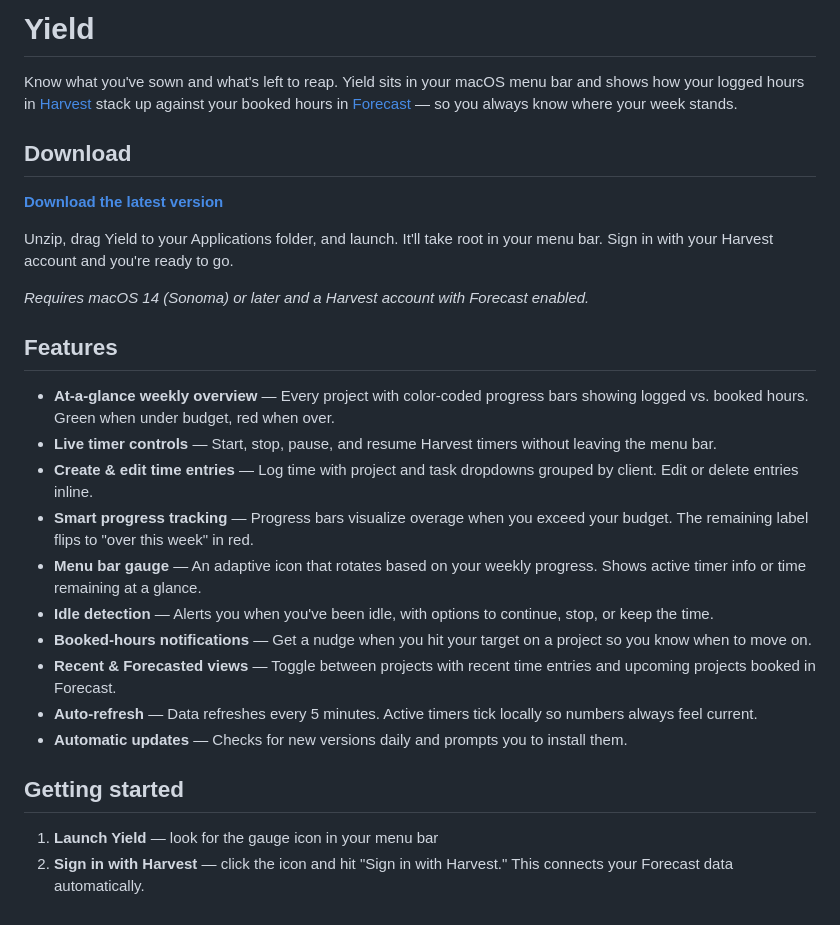
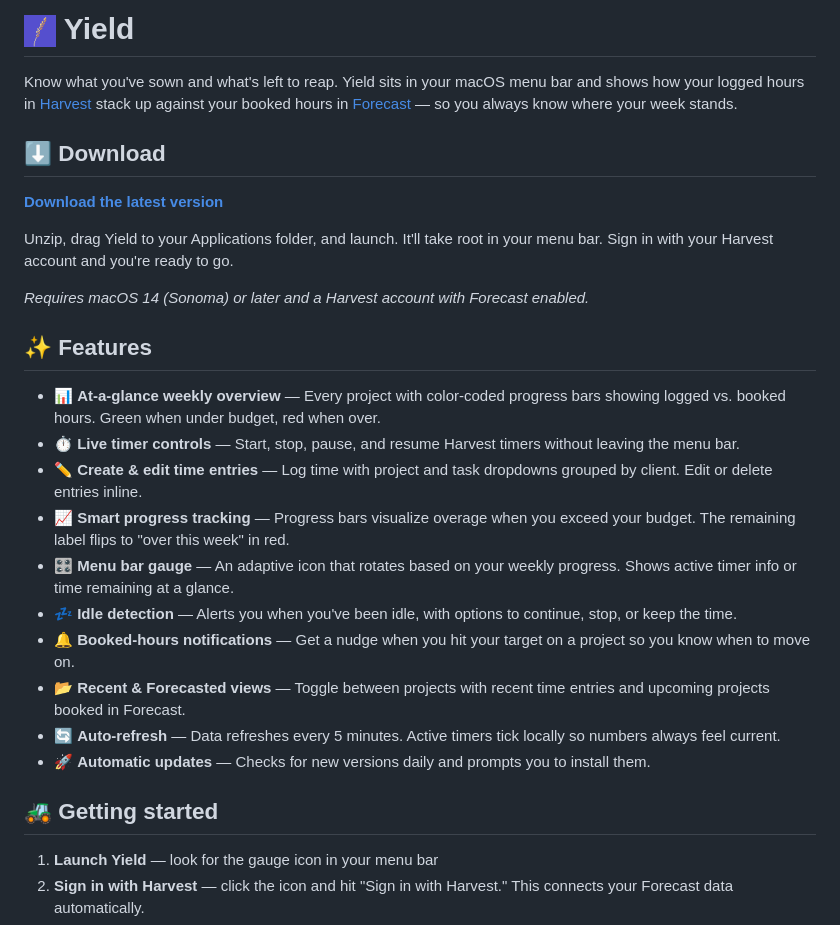
Before and after one commit to vigetlabs/yield-app, a Markdown page: README.md, the part around the change. GitHub-like rendering; pictures changed too: app-icon.png (added).

Commit message:
Spruce up README with emojis and app icon
Add app icon next to title, section emojis, and per-feature emojis
for a more polished and scannable GitHub landing page.

Co-Authored-By: Claude Opus 4.6 <noreply@anthropic.com>

```diff
--- a/README.md
+++ b/README.md
@@ -1,8 +1,8 @@
-# Yield
+# <img src="app-icon.png" width="32" height="32" alt="Yield app icon" /> Yield
 
 Know what you've sown and what's left to reap. Yield sits in your macOS menu bar and shows how your logged hours in [Harvest](https://www.getharvest.com/) stack up against your booked hours in [Forecast](https://www.getharvest.com/forecast) — so you always know where your week stands.
 
-## Download
+## ⬇️ Download
 
 **[Download the latest version](https://github.com/vigetlabs/yield-app/releases/latest)**
 
@@ -10,20 +10,20 @@ Unzip, drag Yield to your Applications folder, and launch. It'll take root in yo
 
 *Requires macOS 14 (Sonoma) or later and a Harvest account with Forecast enabled.*
 
-## Features
+## ✨ Features
 
-- **At-a-glance weekly overview** — Every project with color-coded progress bars showing logged vs. booked hours. Green when under budget, red when over.
-- **Live timer controls** — Start, stop, pause, and resume Harvest timers without leaving the menu bar.
-- **Create & edit time entries** — Log time with project and task dropdowns grouped by client. Edit or delete entries inline.
-- **Smart progress tracking** — Progress bars visualize overage when you exceed your budget. The remaining label flips to "over this week" in red.
-- **Menu bar gauge** — An adaptive icon that rotates based on your weekly progress. Shows active timer info or time remaining at a glance.
-- **Idle detection** — Alerts you when you've been idle, with options to continue, stop, or keep the time.
-- **Booked-hours notifications** — Get a nudge when you hit your target on a project so you know when to move on.
-- **Recent & Forecasted views** — Toggle between projects with recent time entries and upcoming projects booked in Forecast.
-- **Auto-refresh** — Data refreshes every 5 minutes. Active timers tick locally so numbers always feel current.
-- **Automatic updates** — Checks for new versions daily and prompts you to install them.
+- 📊 **At-a-glance weekly overview** — Every project with color-coded progress bars showing logged vs. booked hours. Green when under budget, red when over.
+- ⏱️ **Live timer controls** — Start, stop, pause, and resume Harvest timers without leaving the menu bar.
+- ✏️ **Create & edit time entries** — Log time with project and task dropdowns grouped by client. Edit or delete entries inline.
+- 📈 **Smart progress tracking** — Progress bars visualize overage when you exceed your budget. The remaining label flips to "over this week" in red.
+- 🎛️ **Menu bar gauge** — An adaptive icon that rotates based on your weekly progress. Shows active timer info or time remaining at a glance.
+- 💤 **Idle detection** — Alerts you when you've been idle, with options to continue, stop, or keep the time.
+- 🔔 **Booked-hours notifications** — Get a nudge when you hit your target on a project so you know when to move on.
+- 📂 **Recent & Forecasted views** — Toggle between projects with recent time entries and upcoming projects booked in Forecast.
+- 🔄 **Auto-refresh** — Data refreshes every 5 minutes. Active timers tick locally so numbers always feel current.
+- 🚀 **Automatic updates** — Checks for new versions daily and prompts you to install them.
 
-## Getting started
+## 🚜 Getting started
 
 1. **Launch Yield** — look for the gauge icon in your menu bar
 2. **Sign in with Harvest** — click the icon and hit "Sign in with Harvest." This connects your Forecast data automatically.
```
